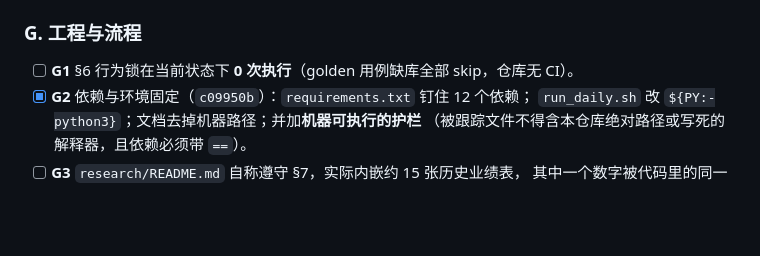
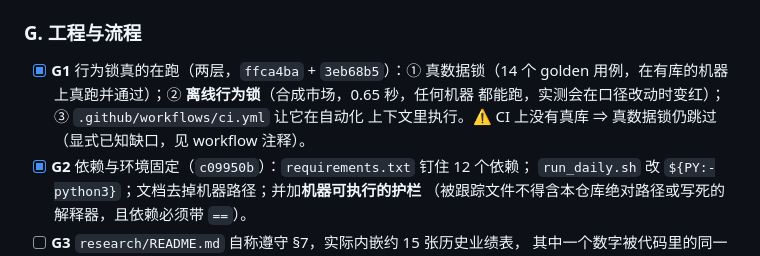
Before and after one commit to HoLeonZ/usagent, a Markdown page: docs/2026-10-17-institutional-fix-plan.md, the part around the change. GitHub-like rendering; blank space fills up the shorter version.

Commit message:
docs: 台账 —— G1 收口（离线行为锁 + CI）
Co-Authored-By: Claude Opus 5 <noreply@anthropic.com>

```diff
--- a/docs/2026-10-17-institutional-fix-plan.md
+++ b/docs/2026-10-17-institutional-fix-plan.md
@@ -170,7 +170,10 @@
 
 ### G. 工程与流程
 
-- [ ] **G1** §6 行为锁在当前状态下 **0 次执行**（golden 用例缺库全部 skip，仓库无 CI）。
+- [x] **G1** 行为锁真的在跑（两层，`ffca4ba` + `3eb68b5`）：① 真数据锁（14 个 golden
+      用例，在有库的机器上真跑并通过）；② **离线行为锁**（合成市场，0.65 秒，任何机器
+      都能跑，实测会在口径改动时变红）；③ `.github/workflows/ci.yml` 让它在自动化
+      上下文里执行。⚠️ CI 上没有真库 ⇒ 真数据锁仍跳过（显式已知缺口，见 workflow 注释）。
 - [x] **G2** 依赖与环境固定（`c09950b`）：`requirements.txt` 钉住 12 个依赖；
       `run_daily.sh` 改 `${PY:-python3}`；文档去掉机器路径；并加**机器可执行的护栏**
       （被跟踪文件不得含本仓库绝对路径或写死的解释器，且依赖必须带 `==`）。
```
